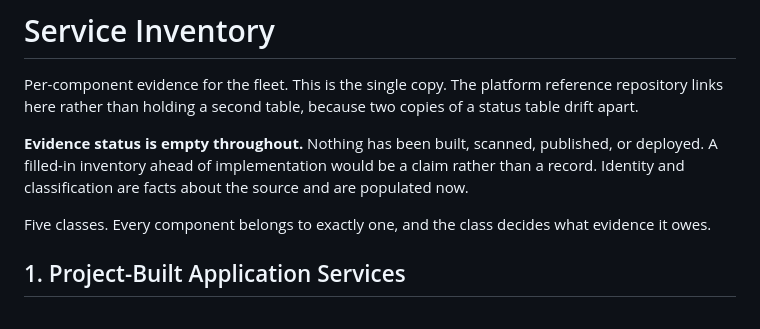
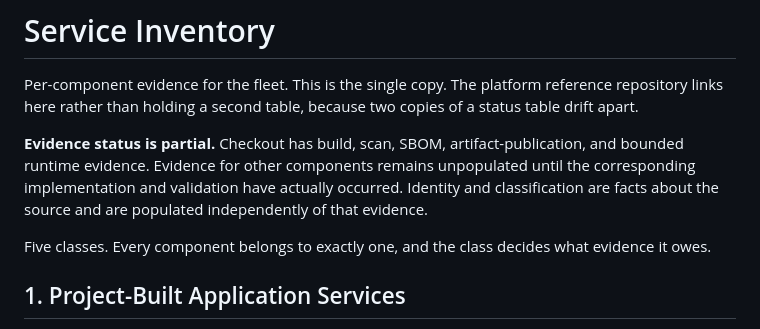
Before and after one commit to Tuhinzman/cloud-platform-workload, a Markdown page: SERVICE-INVENTORY.md, the part around the change. Rendered like a GitHub page.

```diff
--- a/SERVICE-INVENTORY.md
+++ b/SERVICE-INVENTORY.md
@@ -4,9 +4,10 @@ Per-component evidence for the fleet. This is the single copy. The platform refe
 repository links here rather than holding a second table, because two copies of a status
 table drift apart.
 
-**Evidence status is empty throughout.** Nothing has been built, scanned, published, or
-deployed. A filled-in inventory ahead of implementation would be a claim rather than a
-record. Identity and classification are facts about the source and are populated now.
+**Evidence status is partial.** Checkout has build, scan, SBOM, artifact-publication, and
+bounded runtime evidence. Evidence for other components remains unpopulated until the
+corresponding implementation and validation have actually occurred. Identity and
+classification are facts about the source and are populated independently of that evidence.
 
 Five classes. Every component belongs to exactly one, and the class decides what evidence
 it owes.
```
Also changed, not shown: README.md (+13 -6 lines).
